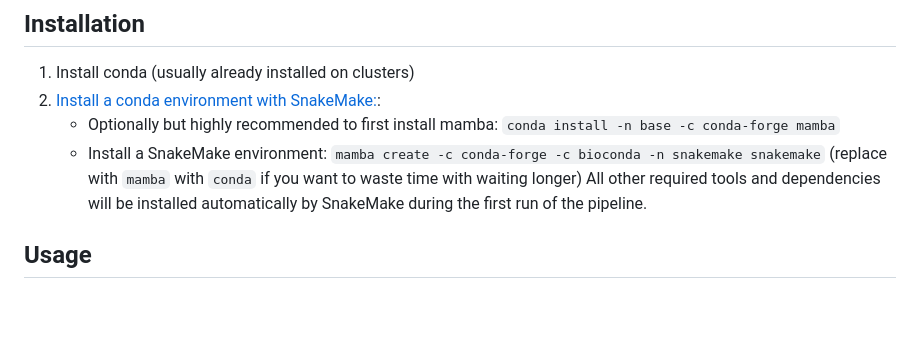
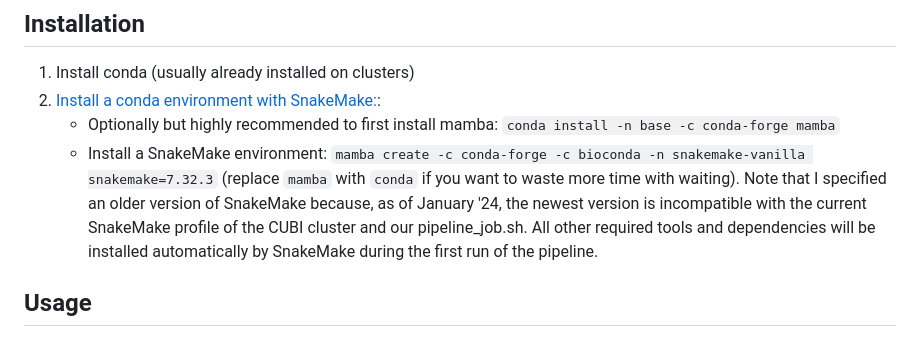
Before and after one commit to pedricolino/cnakepit, a Markdown page: README.md, the part around the change. GitHub-like rendering; blank space fills up the shorter version.

Commit message:
Update README.md to use older SnakeMake version

```diff
--- a/README.md
+++ b/README.md
@@ -25,7 +25,7 @@ This pipeline was originally forked (and later *unforked*) from [this private re
 1. Install conda (usually already installed on clusters)
 2. [Install a conda environment with SnakeMake:](https://snakemake.readthedocs.io/en/stable/getting_started/installation.html):
     - Optionally but highly recommended to first install mamba: ``conda install -n base -c conda-forge mamba``
-    - Install a SnakeMake environment: ``mamba create -c conda-forge -c bioconda -n snakemake snakemake`` (replace with ``mamba`` with ``conda`` if you want to waste time with waiting longer)
+    - Install a SnakeMake environment: ``mamba create -c conda-forge -c bioconda -n snakemake-vanilla snakemake=7.32.3`` (replace ``mamba`` with ``conda`` if you want to waste more time with waiting). Note that I specified an older version of SnakeMake because, as of January '24, the newest version is incompatible with the current SnakeMake profile of the CUBI cluster and our pipeline_job.sh.
 All other required tools and dependencies will be installed automatically by SnakeMake during the first run of the pipeline.
 
 ## Usage
```
